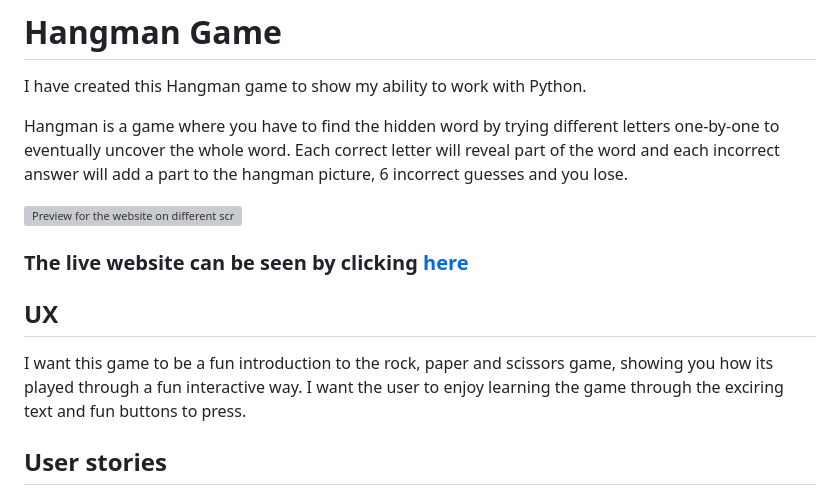
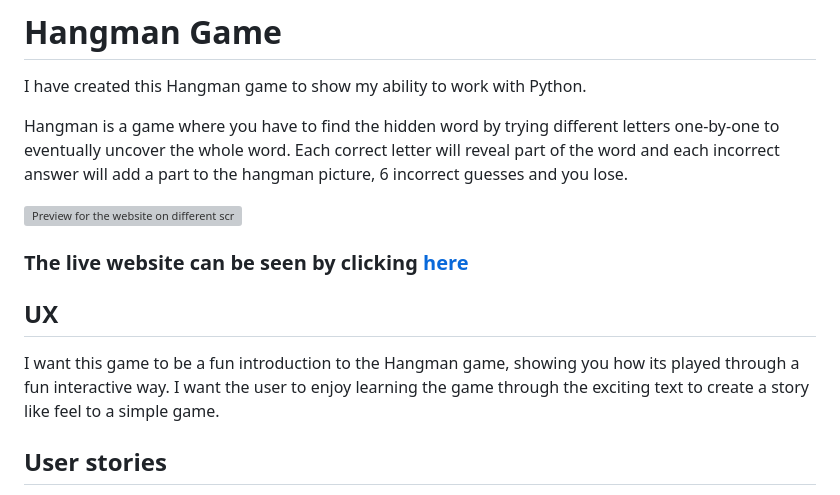
Before and after one commit to Jordan-Bungay/Project-3-Hangman, a Markdown page: README.md, the part around the change printed below. Drawn GitHub-style; grey boxes are pictures that could not be loaded.

```diff
--- a/README.md
+++ b/README.md
@@ -10,7 +10,7 @@ Hangman is a game where you have to find the hidden word by trying different let
 
 ## UX
 
-I want this game to be a fun introduction to the rock, paper and scissors game, showing you how its played through a fun interactive way. I want the user to enjoy learning the game through the exciring text and fun buttons to press.
+I want this game to be a fun introduction to the Hangman game, showing you how its played through a fun interactive way. I want the user to enjoy learning the game through the exciting text to create a story like feel to a simple game.
 
 ## User stories
 
```
Also changed, not shown: other parts of README.md (+2 -2 lines).
